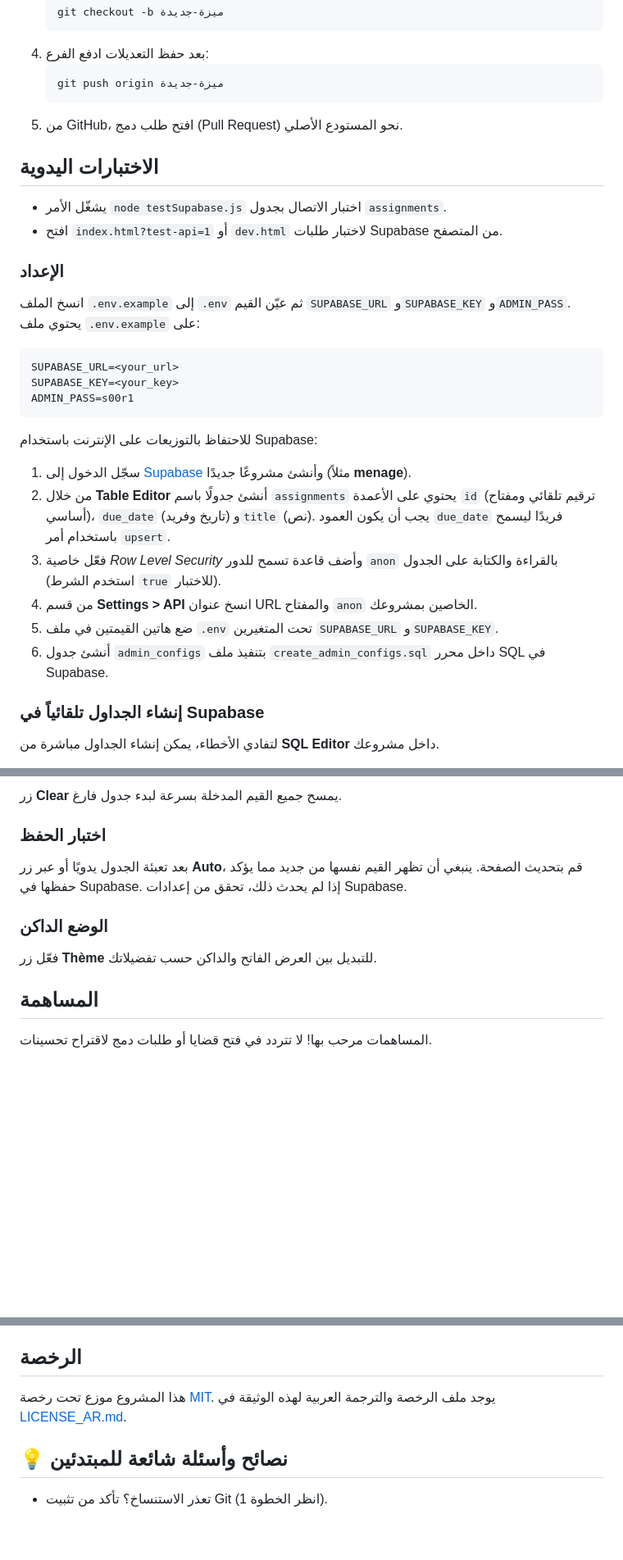
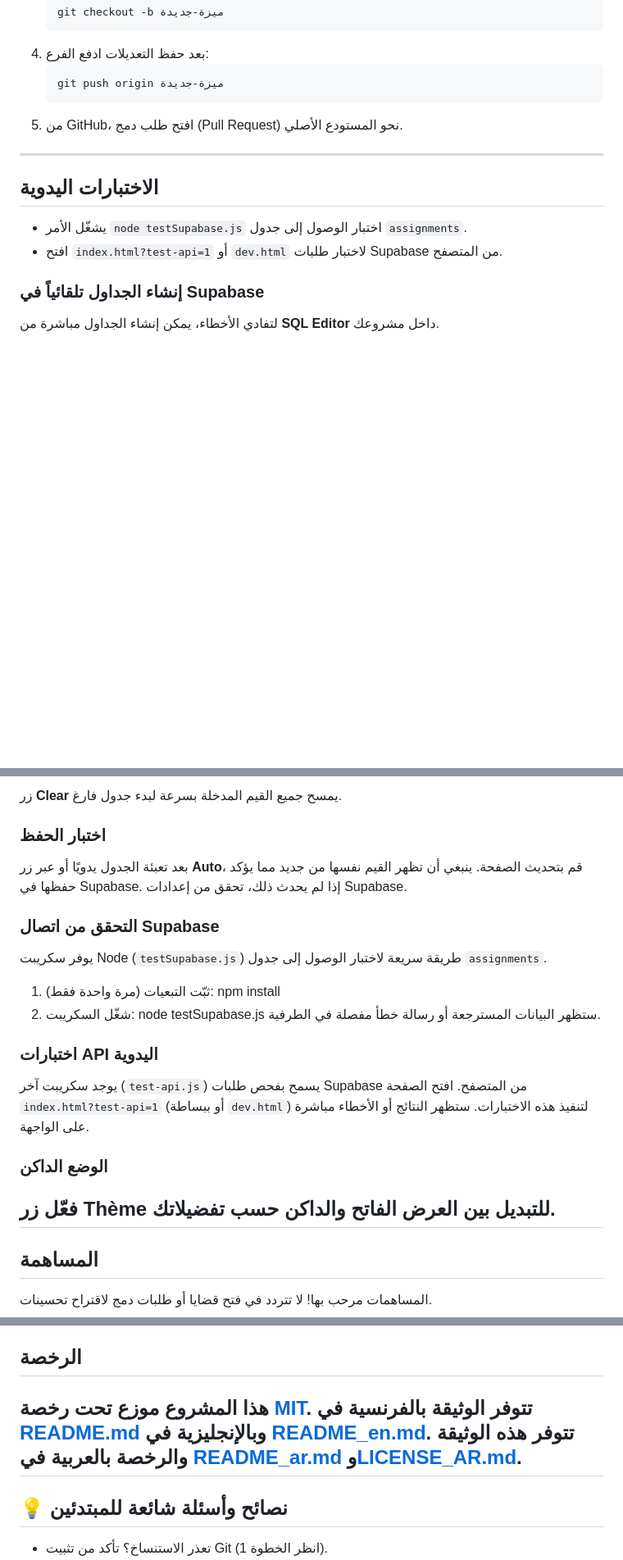
Before and after one commit to s00r1/calendrier, a Markdown page: README_ar.md, 3 parts joined by grey strips. Shown: that part at 82% size. Drawn GitHub-style; blank space fills up the shorter version.

````diff
--- a/README_ar.md
+++ b/README_ar.md
@@ -52,29 +106,13 @@
    ```
 5. من GitHub، افتح طلب دمج (Pull Request) نحو المستودع الأصلي.
 
+---
+
 ## الاختبارات اليدوية
-- يشغّل الأمر `node testSupabase.js` اختبار الاتصال بجدول `assignments`.
+
+- يشغّل الأمر `node testSupabase.js` اختبار الوصول إلى جدول `assignments`.
 - افتح `index.html?test-api=1` أو `dev.html` لاختبار طلبات Supabase من المتصفح.
 
-### الإعداد
-
-انسخ الملف `.env.example` إلى `.env` ثم عيّن القيم `SUPABASE_URL` و`SUPABASE_KEY` و`ADMIN_PASS`.
-يحتوي ملف `.env.example` على:
-
-```env
-SUPABASE_URL=<your_url>
-SUPABASE_KEY=<your_key>
-ADMIN_PASS=s00r1
-```
-
-للاحتفاظ بالتوزيعات على الإنترنت باستخدام Supabase:
-
-1. سجّل الدخول إلى [Supabase](https://app.supabase.com) وأنشئ مشروعًا جديدًا (مثلاً **menage**).
-2. من خلال **Table Editor** أنشئ جدولًا باسم `assignments` يحتوي على الأعمدة `id` (ترقيم تلقائي ومفتاح أساسي)، `due_date` (تاريخ وفريد) و`title` (نص). يجب أن يكون العمود `due_date` فريدًا ليسمح باستخدام أمر `upsert`.
-3. فعّل خاصية *Row Level Security* وأضف قاعدة تسمح للدور `anon` بالقراءة والكتابة على الجدول (استخدم الشرط `true` للاختبار).
-4. من قسم **Settings > API** انسخ عنوان URL والمفتاح `anon` الخاصين بمشروعك.
-5. ضع هاتين القيمتين في ملف `.env` تحت المتغيرين `SUPABASE_URL` و`SUPABASE_KEY`.
-6. أنشئ جدول `admin_configs` بتنفيذ ملف `create_admin_configs.sql` داخل محرر SQL في Supabase.
 
 ### إنشاء الجداول تلقائياً في Supabase
 
@@ -146,9 +184,26 @@ create policy anon_full_access on public.assignments
 
 بعد تعبئة الجدول يدويًا أو عبر زر **Auto**، قم بتحديث الصفحة. ينبغي أن تظهر القيم نفسها من جديد مما يؤكد حفظها في Supabase. إذا لم يحدث ذلك، تحقق من إعدادات Supabase.
 
+### التحقق من اتصال Supabase
+
+يوفر سكريبت Node (`testSupabase.js`) طريقة سريعة لاختبار الوصول إلى جدول `assignments`.
+
+1. ثبّت التبعيات (مرة واحدة فقط):
+   npm install
+2. شغّل السكريبت:
+   node testSupabase.js
+ستظهر البيانات المسترجعة أو رسالة خطأ مفصلة في الطرفية.
+
+### اختبارات API اليدوية
+
+يوجد سكريبت آخر (`test-api.js`) يسمح بفحص طلبات Supabase من المتصفح.
+افتح الصفحة `index.html?test-api=1` (أو ببساطة `dev.html`) لتنفيذ هذه الاختبارات.
+ستظهر النتائج أو الأخطاء مباشرة على الواجهة.
+
 ### الوضع الداكن
 
 فعّل زر **Thème** للتبديل بين العرض الفاتح والداكن حسب تفضيلاتك.
+---
 
 ## المساهمة
 
@@ -163,7 +218,10 @@ create policy anon_full_access on public.assignments
 
 ## الرخصة
 
-هذا المشروع موزع تحت رخصة [MIT](LICENSE). يوجد ملف الرخصة والترجمة العربية لهذه الوثيقة في [LICENSE_AR.md](LICENSE_AR.md).
+هذا المشروع موزع تحت رخصة [MIT](LICENSE).
+تتوفر الوثيقة بالفرنسية في [README.md](README.md) وبالإنجليزية في [README_en.md](README_en.md).
+تتوفر هذه الوثيقة والرخصة بالعربية في [README_ar.md](README_ar.md) و[LICENSE_AR.md](LICENSE_AR.md).
+---
 
 ## 💡 نصائح وأسئلة شائعة للمبتدئين
 
````
Also changed, not shown: other parts of README_ar.md (+70 -16 lines).
